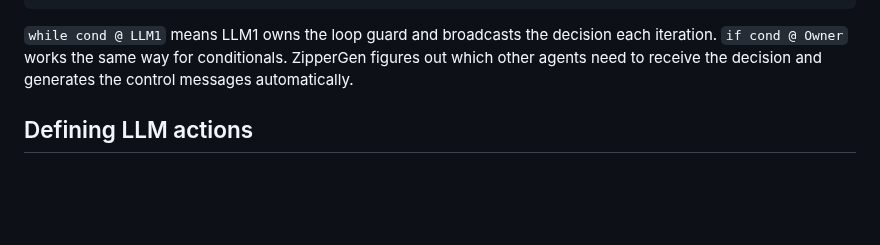
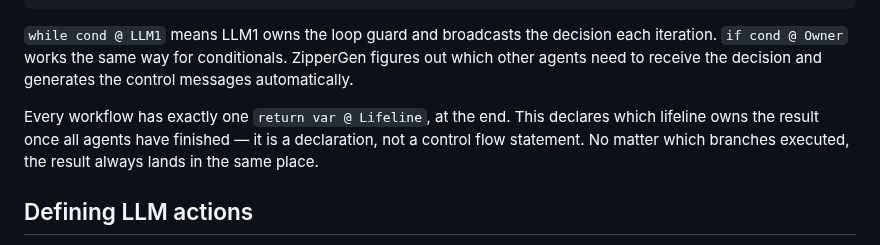
Before and after one commit to zippergen-io/zippergen, a Markdown page: README.md, the part around the change. GitHub-like rendering; blank space fills up the shorter version.

Commit message:
Document the single-return-at-end design principle

````diff
--- a/README.md
+++ b/README.md
@@ -136,6 +136,8 @@ def diagnosis_consensus(notes: str @ User, diagnosis: str @ User) -> str:
 ```
 
 `while cond @ LLM1` means LLM1 owns the loop guard and broadcasts the decision each iteration. `if cond @ Owner` works the same way for conditionals. ZipperGen figures out which other agents need to receive the decision and generates the control messages automatically.
+
+Every workflow has exactly one `return var @ Lifeline`, at the end. This declares which lifeline owns the result once all agents have finished — it is a declaration, not a control flow statement. No matter which branches executed, the result always lands in the same place.
 
 ## Defining LLM actions
 
````
